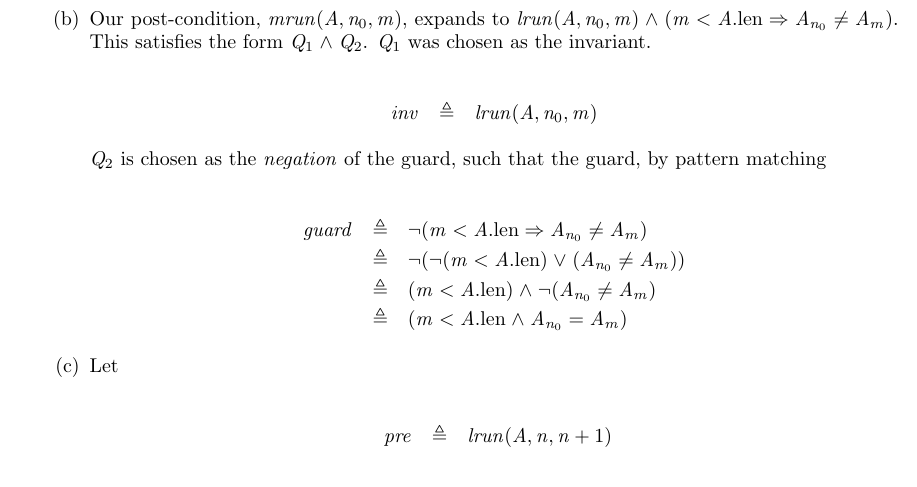
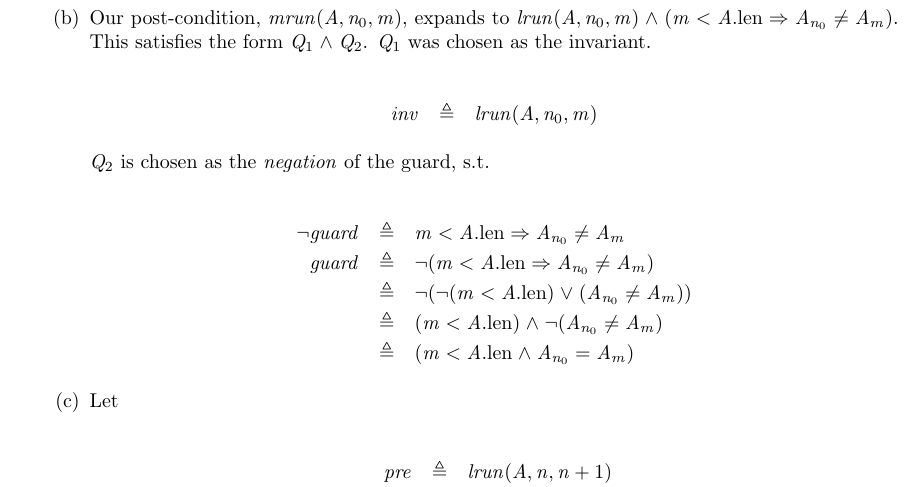
Before and after one commit to MaxwellBo/CSSE3100_Assignments, a LaTeX problem sheet (Assignment_3_Solutions.tex): part of page 1 of 3 before the commit and part of page 1 of 4 after it, cut so that both start at the same text. Compiled offline with pdfLaTeX.

Commit message:
Rebuild binary

```diff
--- a/Assignment_3_Solutions.tex
+++ b/Assignment_3_Solutions.tex
@@ -49,9 +49,10 @@
 		inv & \triangleq & \INV
 		\end{eqnarray*}
 
-		$Q_2$ is chosen as the \textit{negation} of the guard, such that the guard, by pattern matching
+		$Q_2$ is chosen as the \textit{negation} of the guard, s.t.
 
 		\begin{eqnarray*}
+		\neg guard & \triangleq & m < A.\LEN \Rightarrow A_{n_0} \neq A_m\\
 		guard & \triangleq & \neg (m < A.\LEN \Rightarrow A_{n_0} \neq A_m)\\
 			& \triangleq & \neg (\neg (m < A.\LEN) \lor (A_{n_0} \neq A_m))\\
 			& \triangleq & (m < A.\LEN) \land \neg (A_{n_0} \neq A_m)\\
```
Also changed, not shown: Assignment_3_Solutions.pdf.
